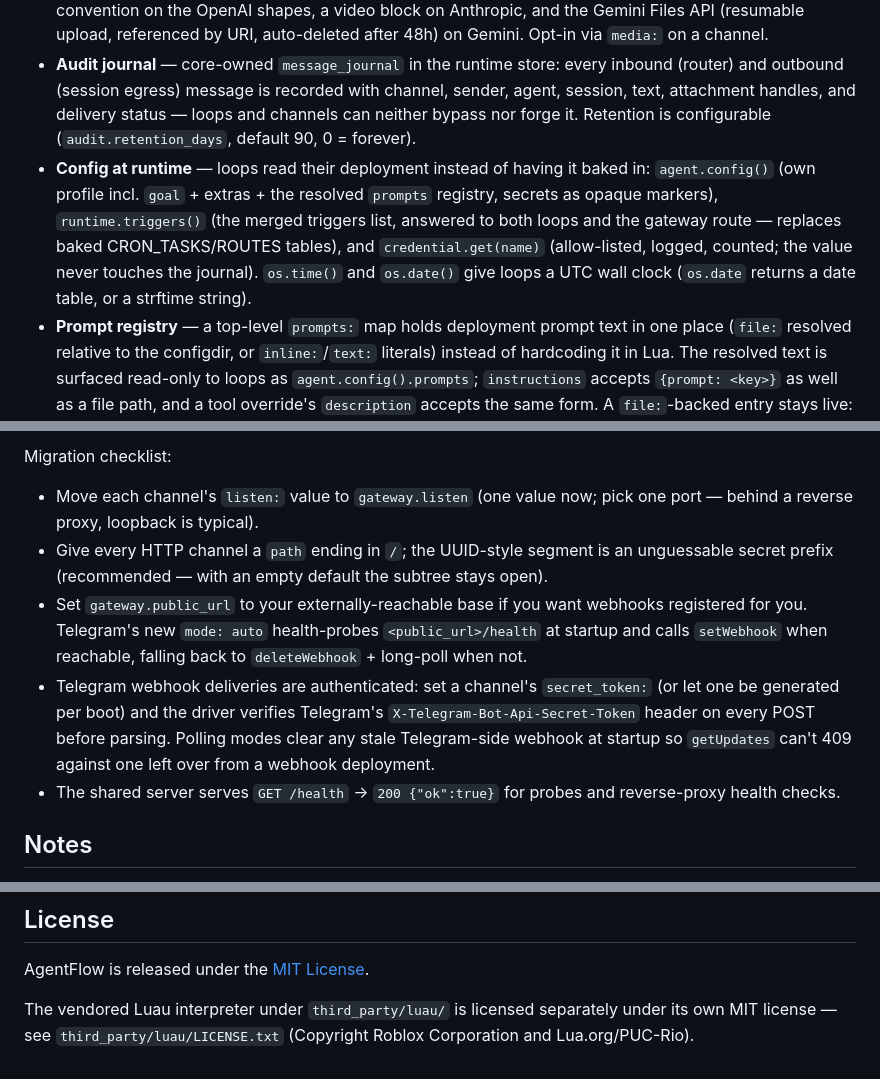
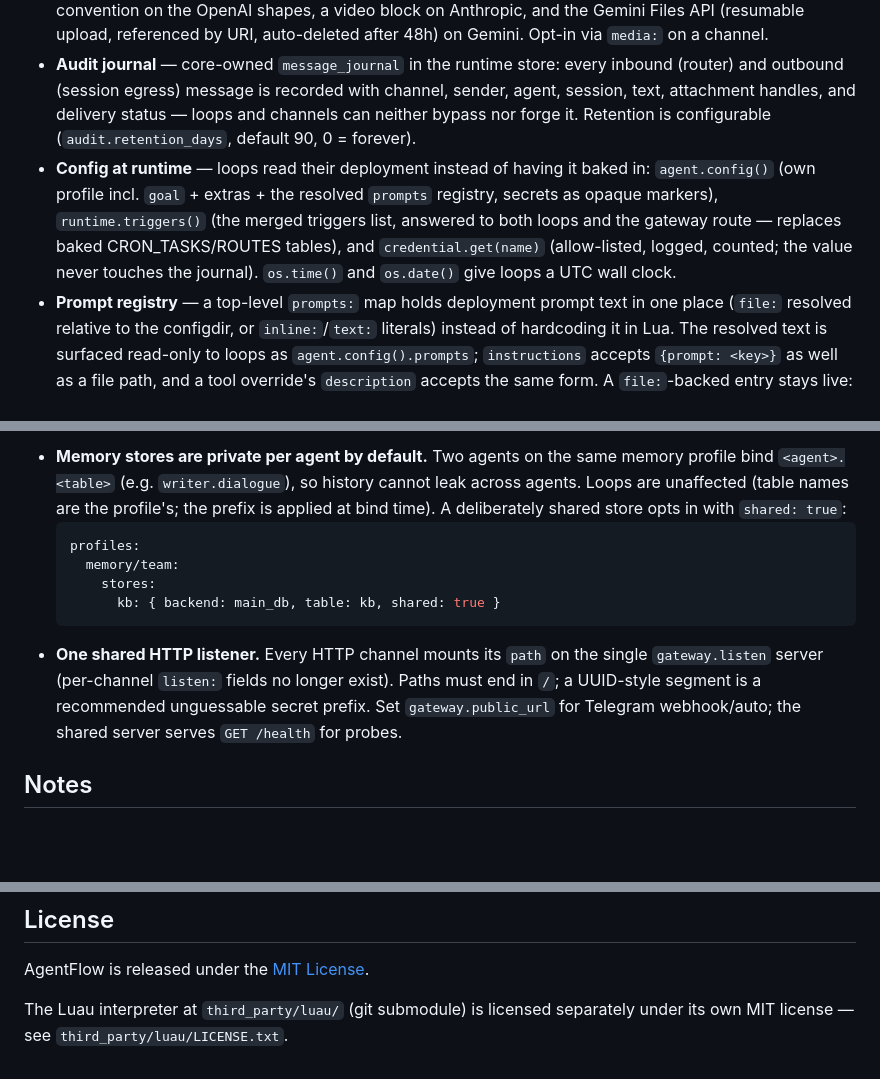
Before and after one commit to hulipa487/agentflow, a Markdown page: README.md, 3 parts joined by grey strips. Drawn GitHub-style; blank space fills up the shorter version.

````diff
--- a/README.md
+++ b/README.md
@@ -17,5 +22,5 @@ Every agent session is an actor — one goroutine, one mailbox, one Luau state.
 - **Multimodal** — channels ingest media into a content-addressed blob store (per-channel allow-list + size ceiling; local filesystem or S3/MinIO backend via the top-level `media:` config); loops forward part descriptors into `llm.chat` and the runtime resolves them at request time. Every provider covers images + PDFs; audio on the OpenAI shapes (input_audio) and Gemini; video via the MiniMax/Kimi/GLM `video_url` convention on the OpenAI shapes, a video block on Anthropic, and the Gemini Files API (resumable upload, referenced by URI, auto-deleted after 48h) on Gemini. Opt-in via `media:` on a channel.
 - **Audit journal** — core-owned `message_journal` in the runtime store: every inbound (router) and outbound (session egress) message is recorded with channel, sender, agent, session, text, attachment handles, and delivery status — loops and channels can neither bypass nor forge it. Retention is configurable (`audit.retention_days`, default 90, 0 = forever).
-- **Config at runtime** — loops read their deployment instead of having it baked in: `agent.config()` (own profile incl. `goal` + extras + the resolved `prompts` registry, secrets as opaque markers), `runtime.triggers()` (the merged triggers list, answered to both loops and the gateway route — replaces baked CRON_TASKS/ROUTES tables), and `credential.get(name)` (allow-listed, logged, counted; the value never touches the journal). `os.time()` and `os.date()` give loops a UTC wall clock (`os.date` returns a date table, or a strftime string).
+- **Config at runtime** — loops read their deployment instead of having it baked in: `agent.config()` (own profile incl. `goal` + extras + the resolved `prompts` registry, secrets as opaque markers), `runtime.triggers()` (the merged triggers list, answered to both loops and the gateway route — replaces baked CRON_TASKS/ROUTES tables), and `credential.get(name)` (allow-listed, logged, counted; the value never touches the journal). `os.time()` and `os.date()` give loops a UTC wall clock.
 - **Prompt registry** — a top-level `prompts:` map holds deployment prompt text in one place (`file:` resolved relative to the configdir, or `inline:`/`text:` literals) instead of hardcoding it in Lua. The resolved text is surfaced read-only to loops as `agent.config().prompts`; `instructions` accepts `{prompt: <key>}` as well as a file path, and a tool override's `description` accepts the same form. A `file:`-backed entry stays live: editing the file republishes the text to every loop and refreshes in place the system prompt of any agent sourced from that key, with no session restart. An unreadable prompt file or an unknown key fails the boot, never a silently empty prompt.
 - **Credentials** — encrypted-at-rest, per-tenant credential store; loops reference a key by `{service=...}` and Go resolves and injects it at request time. Secret config fields (`models.*.api_key`, channel tokens, backend urls/passwords, …) accept literals, `${VAR}`, or `cred:<service>`; resolution is env → store → honest degradation (optional components skip with a warning naming the credential; a model key fails the first LLM call clearly). Manage engine-wide entries with `agentflow cred set|get|list|delete <name>` (stdin/prompt only, never argv; `list` shows names only).
@@ -217,21 +168,11 @@ gateway:
-Migration checklist:
-
-- Move each channel's `listen:` value to `gateway.listen` (one value now; pick
-  one port — behind a reverse proxy, loopback is typical).
-- Give every HTTP channel a `path` ending in `/`; the UUID-style segment is an
-  unguessable secret prefix (recommended — with an empty default the subtree
-  stays open).
-- Set `gateway.public_url` to your externally-reachable base if you want
-  webhooks registered for you. Telegram's new `mode: auto` health-probes
-  `<public_url>/health` at startup and calls `setWebhook` when reachable,
-  falling back to `deleteWebhook` + long-poll when not.
-- Telegram webhook deliveries are authenticated: set a channel's
-  `secret_token:` (or let one be generated per boot) and the driver verifies
-  Telegram's `X-Telegram-Bot-Api-Secret-Token` header on every POST before
-  parsing. Polling modes clear any stale Telegram-side webhook at startup so
-  `getUpdates` can't 409 against one left over from a webhook deployment.
-- The shared server serves `GET /health` → `200 {"ok":true}` for probes and
-  reverse-proxy health checks.
+- **Memory stores are private per agent by default.** Two agents on the same memory profile bind `<agent>.<table>` (e.g. `writer.dialogue`), so history cannot leak across agents. Loops are unaffected (table names are the profile's; the prefix is applied at bind time). A deliberately shared store opts in with `shared: true`:
+  ```yaml
+  profiles:
+    memory/team:
+      stores:
+        kb: { backend: main_db, table: kb, shared: true }
+  ```
+- **One shared HTTP listener.** Every HTTP channel mounts its `path` on the single `gateway.listen` server (per-channel `listen:` fields no longer exist). Paths must end in `/`; a UUID-style segment is a recommended unguessable secret prefix. Set `gateway.public_url` for Telegram webhook/auto; the shared server serves `GET /health` for probes.
 
 ## Notes
 
@@ -244,6 +185,5 @@ Migration checklist:
 
 AgentFlow is released under the [MIT License](LICENSE).
 
-The vendored Luau interpreter under `third_party/luau/` is licensed separately
-under its own MIT license — see `third_party/luau/LICENSE.txt` (Copyright
-Roblox Corporation and Lua.org/PUC-Rio).
+The Luau interpreter at `third_party/luau/` (git submodule) is licensed
+separately under its own MIT license — see `third_party/luau/LICENSE.txt`.
````
Also changed, not shown: other parts of README.md (+22 -71 lines).
